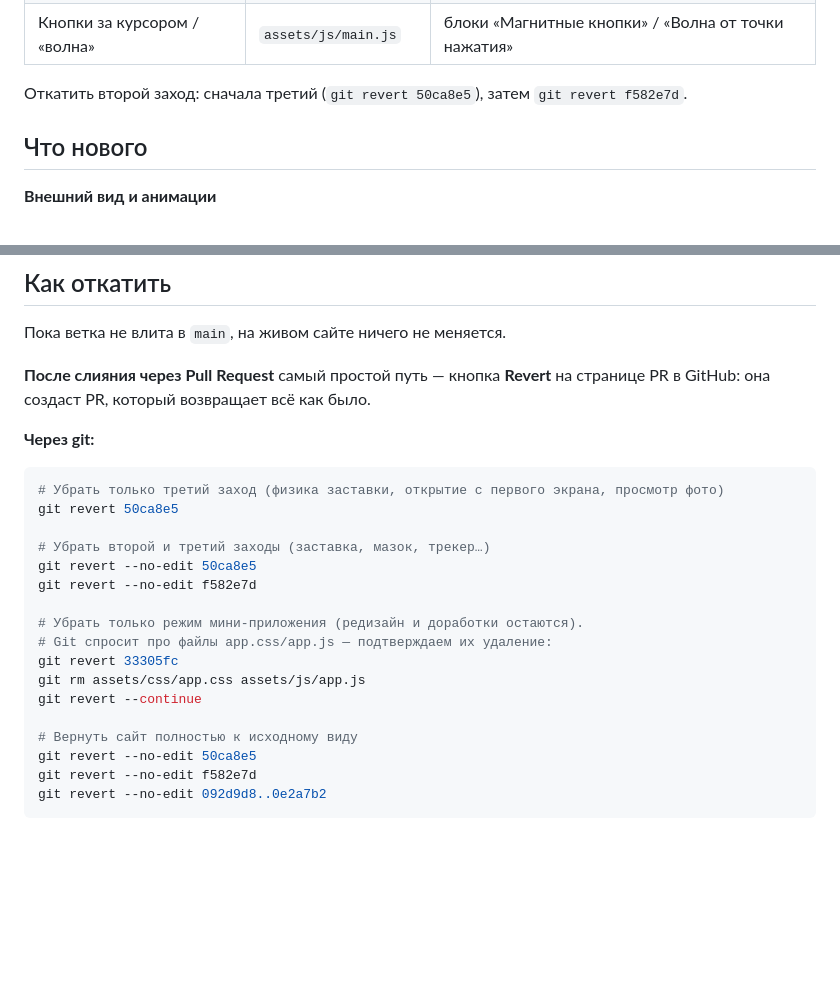
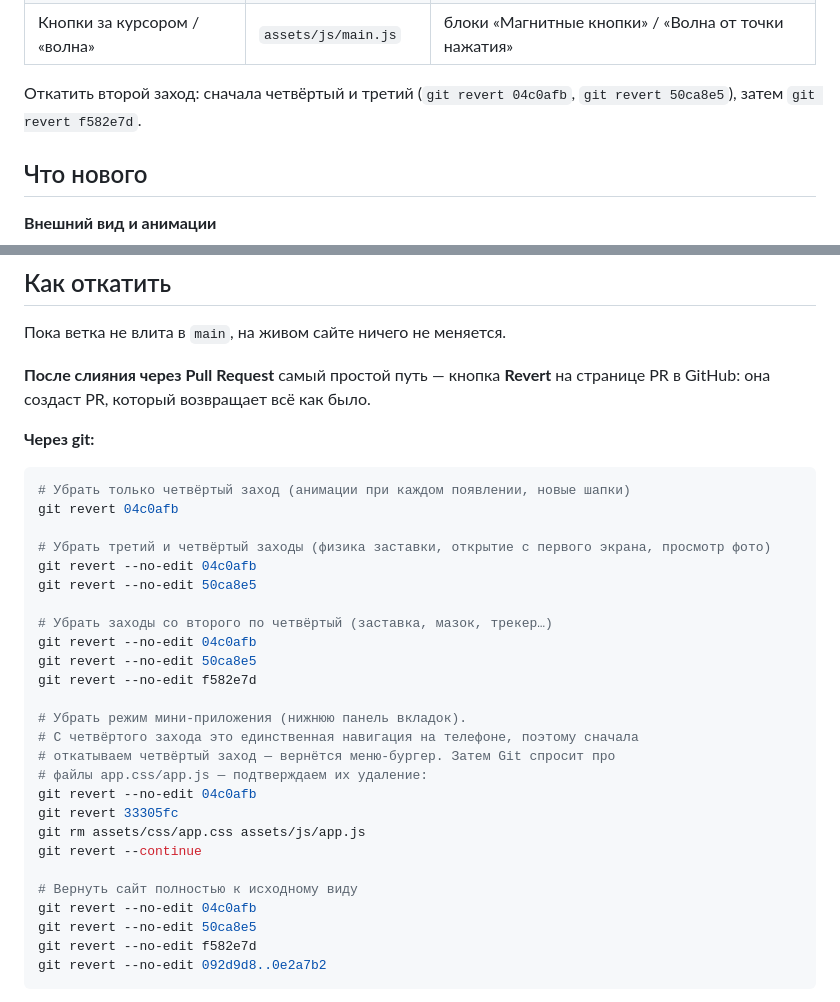
Before and after one commit to LivexBoss/eda-bz, a Markdown page: CHANGELOG.md, 2 parts joined by grey strips. Rendered like a GitHub page; blank space fills up the shorter version.

Commit message:
CHANGELOG: fourth round (replaying animations, glass headers)
Co-Authored-By: Claude Opus 5.5 <noreply@anthropic.com>
Claude-Session: https://claude.ai/code/session_01EMkp3p9iJSykbqKRQ6cqyo

````diff
--- a/CHANGELOG.md
+++ b/CHANGELOG.md
@@ -60,7 +80,7 @@
 | Скорость бегущей строки | `assets/js/main.js` | блок «Бегущая строка ускоряется…» |
 | Кнопки за курсором / «волна» | `assets/js/main.js` | блоки «Магнитные кнопки» / «Волна от точки нажатия» |
 
-Откатить второй заход: сначала третий (`git revert 50ca8e5`), затем `git revert f582e7d`.
+Откатить второй заход: сначала четвёртый и третий (`git revert 04c0afb`, `git revert 50ca8e5`), затем `git revert f582e7d`.
 
 ## Что нового
 
@@ -95,20 +115,29 @@
 **Через git:**
 
 ```bash
-# Убрать только третий заход (физика заставки, открытие с первого экрана, просмотр фото)
-git revert 50ca8e5
+# Убрать только четвёртый заход (анимации при каждом появлении, новые шапки)
+git revert 04c0afb
 
-# Убрать второй и третий заходы (заставка, мазок, трекер…)
+# Убрать третий и четвёртый заходы (физика заставки, открытие с первого экрана, просмотр фото)
+git revert --no-edit 04c0afb
+git revert --no-edit 50ca8e5
+
+# Убрать заходы со второго по четвёртый (заставка, мазок, трекер…)
+git revert --no-edit 04c0afb
 git revert --no-edit 50ca8e5
 git revert --no-edit f582e7d
 
-# Убрать только режим мини-приложения (редизайн и доработки остаются).
-# Git спросит про файлы app.css/app.js — подтверждаем их удаление:
+# Убрать режим мини-приложения (нижнюю панель вкладок).
+# С четвёртого захода это единственная навигация на телефоне, поэтому сначала
+# откатываем четвёртый заход — вернётся меню-бургер. Затем Git спросит про
+# файлы app.css/app.js — подтверждаем их удаление:
+git revert --no-edit 04c0afb
 git revert 33305fc
 git rm assets/css/app.css assets/js/app.js
 git revert --continue
 
 # Вернуть сайт полностью к исходному виду
+git revert --no-edit 04c0afb
 git revert --no-edit 50ca8e5
 git revert --no-edit f582e7d
 git revert --no-edit 092d9d8..0e2a7b2
````
Also changed, not shown: other parts of CHANGELOG.md (+21 -1 lines).
